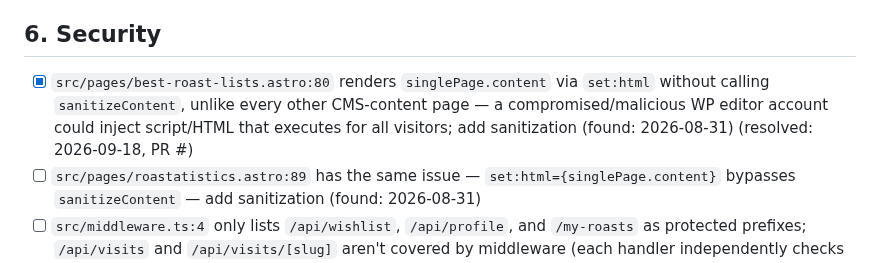
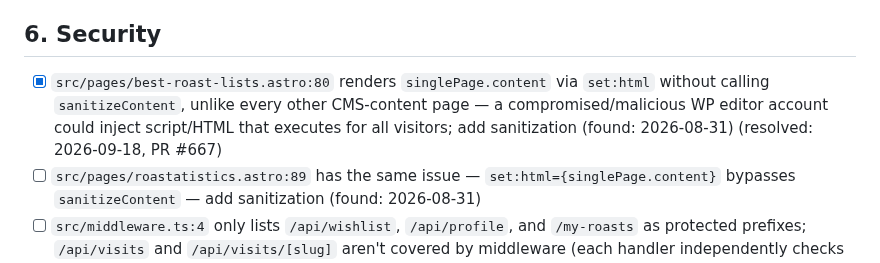
Before and after one commit to jamesthemullet/rdldn, a Markdown page: AUDIT.md, the part around the change. Drawn GitHub-style.

Commit message:
docs: reference PR #667 in AUDIT.md
Co-Authored-By: Claude Sonnet 5 <noreply@anthropic.com>
Claude-Session: https://claude.ai/code/session_017VFQ1V1M49caC6znDP62R2

```diff
--- a/AUDIT.md
+++ b/AUDIT.md
@@ -75,7 +75,7 @@ audit adds new findings to the bottom of each section and leaves checked items a
 
 ## 6. Security
 
-- [x] `src/pages/best-roast-lists.astro:80` renders `singlePage.content` via `set:html` without calling `sanitizeContent`, unlike every other CMS-content page — a compromised/malicious WP editor account could inject script/HTML that executes for all visitors; add sanitization (found: 2026-08-31) (resolved: 2026-09-18, PR #<pr-number>)
+- [x] `src/pages/best-roast-lists.astro:80` renders `singlePage.content` via `set:html` without calling `sanitizeContent`, unlike every other CMS-content page — a compromised/malicious WP editor account could inject script/HTML that executes for all visitors; add sanitization (found: 2026-08-31) (resolved: 2026-09-18, PR #667)
 - [ ] `src/pages/roastatistics.astro:89` has the same issue — `set:html={singlePage.content}` bypasses `sanitizeContent` — add sanitization (found: 2026-08-31)
 - [ ] `src/middleware.ts:4` only lists `/api/wishlist`, `/api/profile`, and `/my-roasts` as protected prefixes; `/api/visits` and `/api/visits/[slug]` aren't covered by middleware (each handler independently checks auth so there's no current bypass, but a future new route could easily forget the manual check) — centralize the protected-route list (found: 2026-08-31)
 - [ ] No Content-Security-Policy header is set in `vercel.json` (X-Content-Type-Options, X-Frame-Options, Referrer-Policy, Permissions-Policy are already present and correctly apply to all routes via the `/(.*)` catch-all) — nice-to-have for a small project, add a CSP header (found: 2026-08-31)
```
